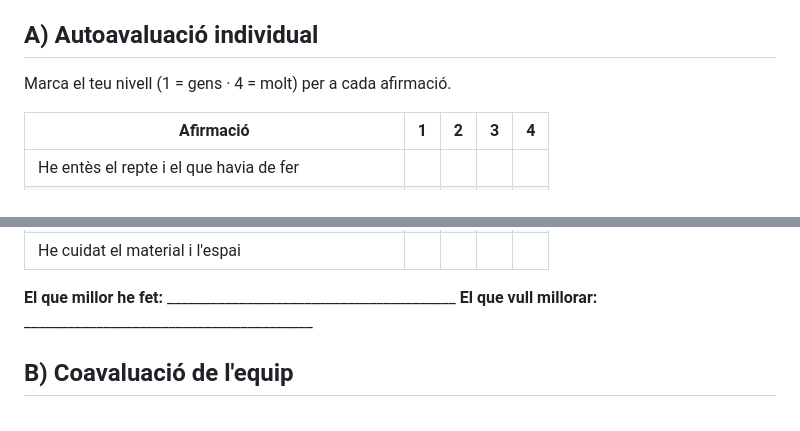
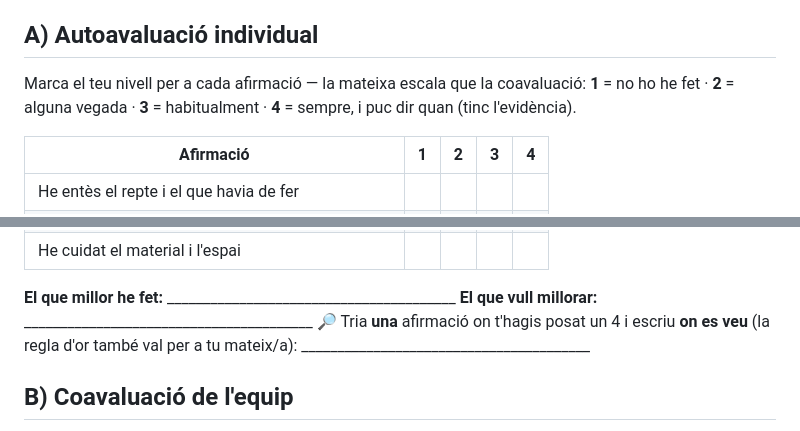
Before and after one commit to tomeu-cd100/maker-1ESO-2627, a Markdown page: Avaluació/Autoavaluacio_coavaluacio.md, 2 parts joined by grey strips. Rendered like a GitHub page.

```diff
--- a/Avaluació/Autoavaluacio_coavaluacio.md
+++ b/Avaluació/Autoavaluacio_coavaluacio.md
@@ -33,7 +33,9 @@ la **primera coavaluació de cada trimestre**:
 
 ## A) Autoavaluació individual
 
-Marca el teu nivell (1 = gens · 4 = molt) per a cada afirmació.
+Marca el teu nivell per a cada afirmació — la mateixa escala que la coavaluació:
+**1** = no ho he fet · **2** = alguna vegada · **3** = habitualment · **4** = sempre, i puc
+dir quan (tinc l'evidència).
 
 | Afirmació | 1 | 2 | 3 | 4 |
 |-----------|:-:|:-:|:-:|:-:|
@@ -47,6 +49,8 @@ Marca el teu nivell (1 = gens · 4 = molt) per a cada afirmació.
 
 **El que millor he fet:** ________________________________________
 **El que vull millorar:** ________________________________________
+🔎 Tria **una** afirmació on t'hagis posat un 4 i escriu **on es veu** (la regla d'or també
+val per a tu mateix/a): ________________________________________
 
 ## B) Coavaluació de l'equip
 
```
Also changed, not shown: 00_Diari_de_classe_docent.md (+6 -3 lines).
